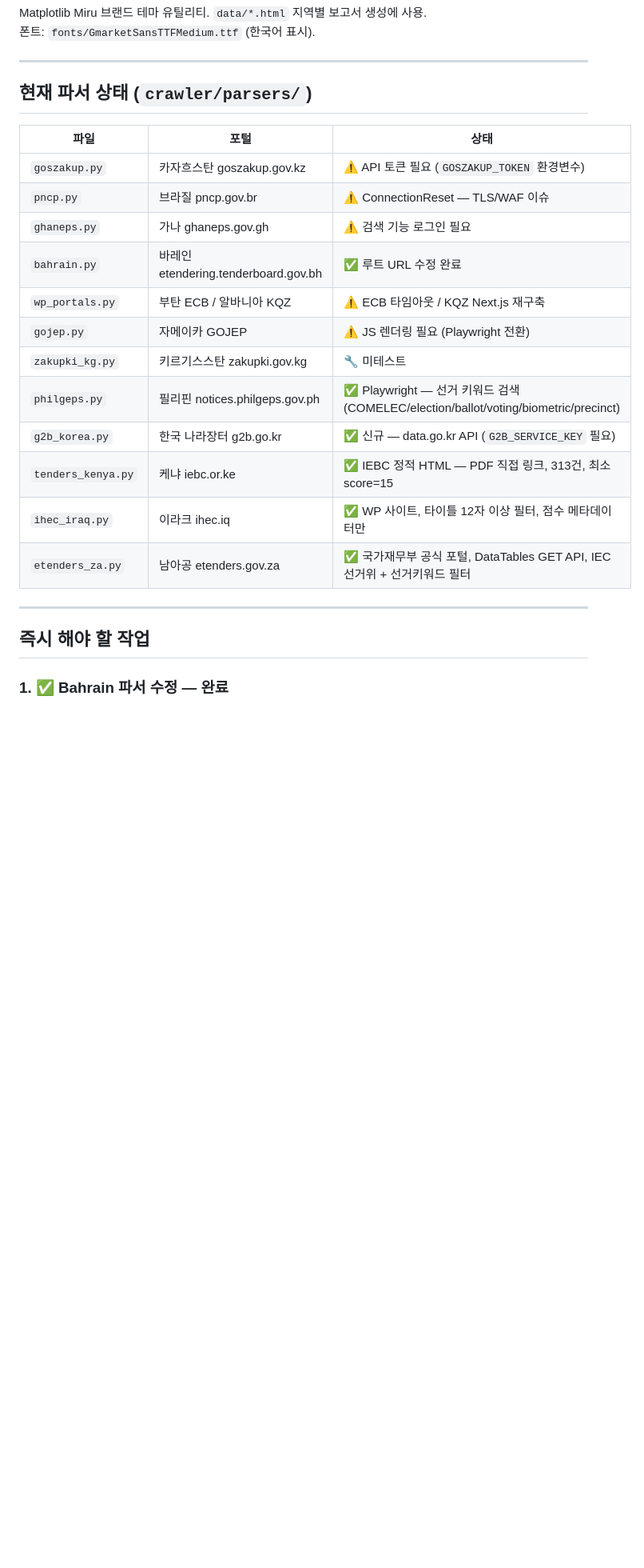
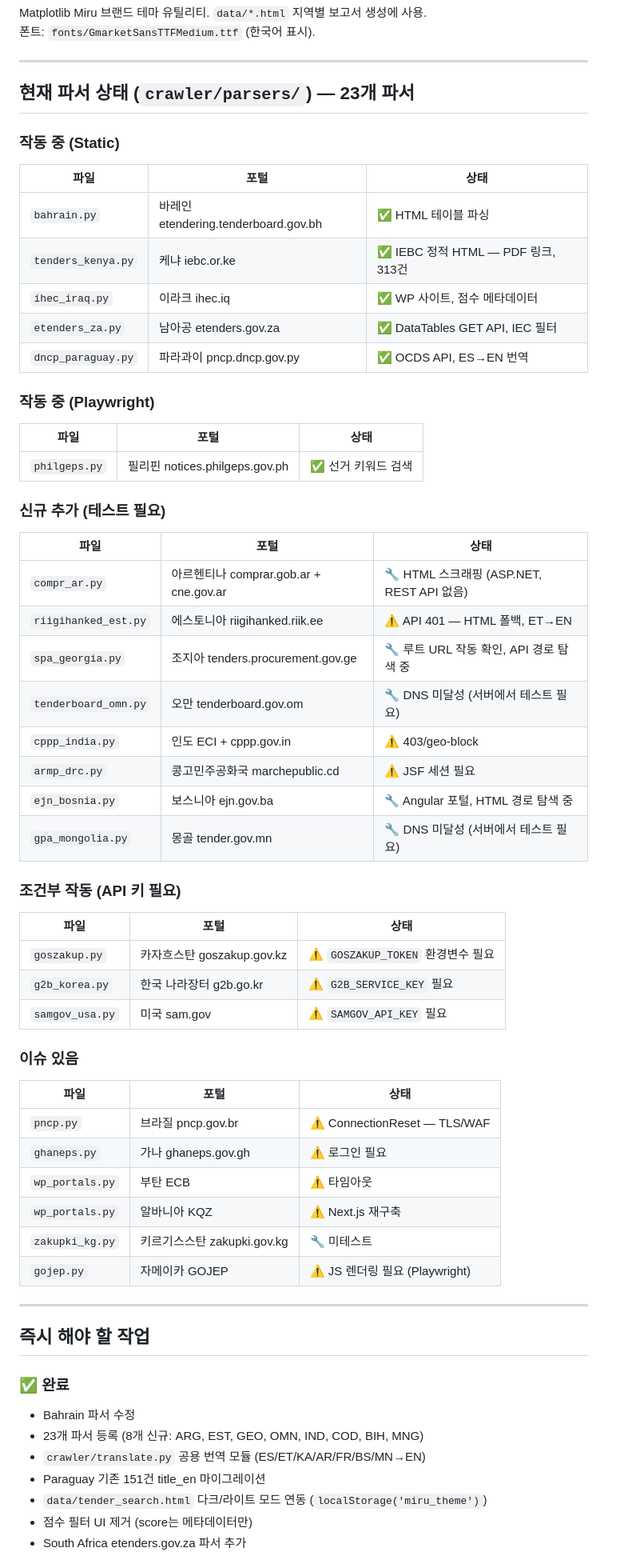
Before and after one commit to bk4098a/miru-election-intel, a Markdown page: CLAUDE.md, the part around one of its changes. Shown at 80% size. GitHub-like rendering; blank space fills up the shorter version.

Commit message:
docs: update CLAUDE.md — 23 parsers status, title_en schema, completed tasks
Co-Authored-By: Claude Sonnet 4.6 <noreply@anthropic.com>

```diff
--- a/CLAUDE.md
+++ b/CLAUDE.md
@@ -85,26 +85,61 @@ Matplotlib Miru 브랜드 테마 유틸리티. `data/*.html` 지역별 보고서
 
 ---
 
-## 현재 파서 상태 (`crawler/parsers/`)
+## 현재 파서 상태 (`crawler/parsers/`) — 23개 파서
 
+### 작동 중 (Static)
 | 파일 | 포털 | 상태 |
 |---|---|---|
-| `goszakup.py` | 카자흐스탄 goszakup.gov.kz | ⚠️ API 토큰 필요 (`GOSZAKUP_TOKEN` 환경변수) |
-| `pncp.py` | 브라질 pncp.gov.br | ⚠️ ConnectionReset — TLS/WAF 이슈 |
-| `ghaneps.py` | 가나 ghaneps.gov.gh | ⚠️ 검색 기능 로그인 필요 |
-| `bahrain.py` | 바레인 etendering.tenderboard.gov.bh | ✅ 루트 URL 수정 완료 |
-| `wp_portals.py` | 부탄 ECB / 알바니아 KQZ | ⚠️ ECB 타임아웃 / KQZ Next.js 재구축 |
-| `gojep.py` | 자메이카 GOJEP | ⚠️ JS 렌더링 필요 (Playwright 전환) |
+| `bahrain.py` | 바레인 etendering.tenderboard.gov.bh | ✅ HTML 테이블 파싱 |
+| `tenders_kenya.py` | 케냐 iebc.or.ke | ✅ IEBC 정적 HTML — PDF 링크, 313건 |
+| `ihec_iraq.py` | 이라크 ihec.iq | ✅ WP 사이트, 점수 메타데이터 |
+| `etenders_za.py` | 남아공 etenders.gov.za | ✅ DataTables GET API, IEC 필터 |
+| `dncp_paraguay.py` | 파라과이 pncp.dncp.gov.py | ✅ OCDS API, ES→EN 번역 |
+
+### 작동 중 (Playwright)
+| 파일 | 포털 | 상태 |
+|---|---|---|
+| `philgeps.py` | 필리핀 notices.philgeps.gov.ph | ✅ 선거 키워드 검색 |
+
+### 신규 추가 (테스트 필요)
+| 파일 | 포털 | 상태 |
+|---|---|---|
+| `compr_ar.py` | 아르헨티나 comprar.gob.ar + cne.gov.ar | 🔧 HTML 스크래핑 (ASP.NET, REST API 없음) |
+| `riigihanked_est.py` | 에스토니아 riigihanked.riik.ee | ⚠️ API 401 — HTML 폴백, ET→EN |
+| `spa_georgia.py` | 조지아 tenders.procurement.gov.ge | 🔧 루트 URL 작동 확인, API 경로 탐색 중 |
+| `tenderboard_omn.py` | 오만 tenderboard.gov.om | 🔧 DNS 미달성 (서버에서 테스트 필요) |
+| `cppp_india.py` | 인도 ECI + cppp.gov.in | ⚠️ 403/geo-block |
+| `armp_drc.py` | 콩고민주공화국 marchepublic.cd | ⚠️ JSF 세션 필요 |
+| `ejn_bosnia.py` | 보스니아 ejn.gov.ba | 🔧 Angular 포털, HTML 경로 탐색 중 |
+| `gpa_mongolia.py` | 몽골 tender.gov.mn | 🔧 DNS 미달성 (서버에서 테스트 필요) |
+
+### 조건부 작동 (API 키 필요)
+| 파일 | 포털 | 상태 |
+|---|---|---|
+| `goszakup.py` | 카자흐스탄 goszakup.gov.kz | ⚠️ `GOSZAKUP_TOKEN` 환경변수 필요 |
+| `g2b_korea.py` | 한국 나라장터 g2b.go.kr | ⚠️ `G2B_SERVICE_KEY` 필요 |
+| `samgov_usa.py` | 미국 sam.gov | ⚠️ `SAMGOV_API_KEY` 필요 |
+
+### 이슈 있음
+| 파일 | 포털 | 상태 |
+|---|---|---|
+| `pncp.py` | 브라질 pncp.gov.br | ⚠️ ConnectionReset — TLS/WAF |
+| `ghaneps.py` | 가나 ghaneps.gov.gh | ⚠️ 로그인 필요 |
+| `wp_portals.py` | 부탄 ECB | ⚠️ 타임아웃 |
+| `wp_portals.py` | 알바니아 KQZ | ⚠️ Next.js 재구축 |
 | `zakupki_kg.py` | 키르기스스탄 zakupki.gov.kg | 🔧 미테스트 |
-| `philgeps.py` | 필리핀 notices.philgeps.gov.ph | ✅ Playwright — 선거 키워드 검색 (COMELEC/election/ballot/voting/biometric/precinct) |
-| `g2b_korea.py` | 한국 나라장터 g2b.go.kr | ✅ 신규 — data.go.kr API (`G2B_SERVICE_KEY` 필요) |
-| `tenders_kenya.py` | 케냐 iebc.or.ke | ✅ IEBC 정적 HTML — PDF 직접 링크, 313건, 최소 score=15 |
-| `ihec_iraq.py` | 이라크 ihec.iq | ✅ WP 사이트, 타이틀 12자 이상 필터, 점수 메타데이터만 |
-| `etenders_za.py` | 남아공 etenders.gov.za | ✅ 국가재무부 공식 포털, DataTables GET API, IEC 선거위 + 선거키워드 필터 |
+| `gojep.py` | 자메이카 GOJEP | ⚠️ JS 렌더링 필요 (Playwright) |
 
 ---
 
 ## 즉시 해야 할 작업
 
-### 1. ✅ Bahrain 파서 수정 — 완료
+### ✅ 완료
+- Bahrain 파서 수정
+- 23개 파서 등록 (8개 신규: ARG, EST, GEO, OMN, IND, COD, BIH, MNG)
+- `crawler/translate.py` 공용 번역 모듈 (ES/ET/KA/AR/FR/BS/MN→EN)
+- Paraguay 기존 151건 title_en 마이그레이션
+- `data/tender_search.html` 다크/라이트 모드 연동 (`localStorage('miru_theme')`)
+- 점수 필터 UI 제거 (score는 메타데이터만)
+- South Africa etenders.gov.za 파서 추가
 
```
Also changed, not shown: other parts of CLAUDE.md (+14 -26 lines).
